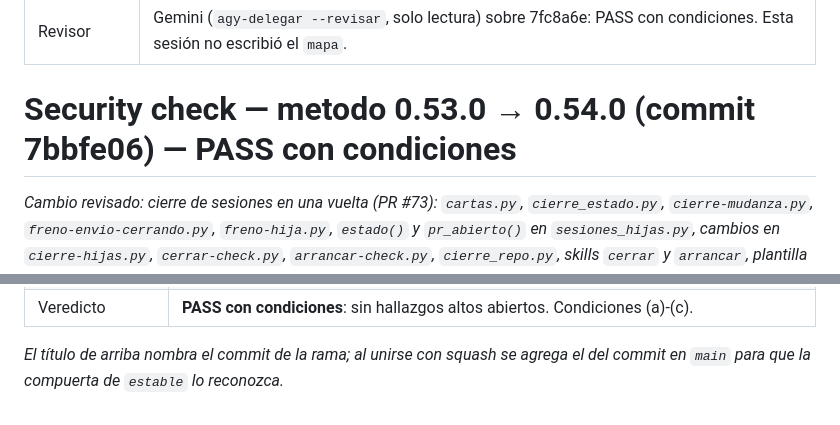
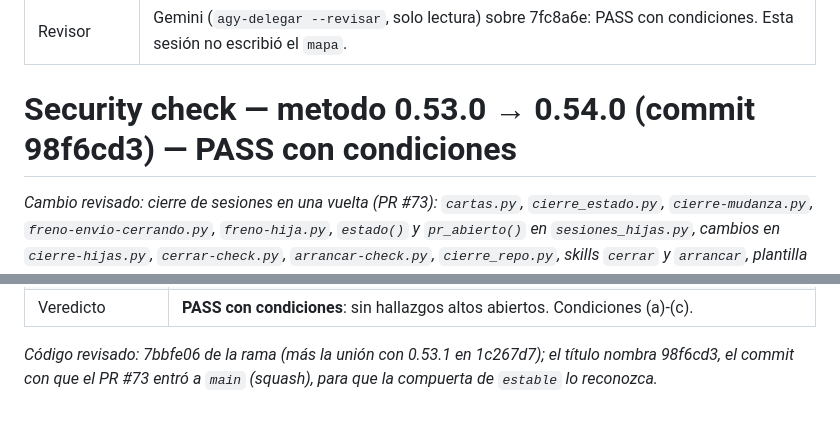
Before and after one commit to raimondifernando-web/claude-catalogo, a Markdown page: .claude/security-checks/2026-10-22-metodo-0.54.0.md, 2 parts joined by grey strips. GitHub-like rendering.

Commit message:
security check: metodo 0.53.0 → 0.54.0 nombra el commit de main (98f6cd3) para la compuerta de estable (#75)
Co-authored-by: Claude Opus 5.5 <noreply@anthropic.com>

```diff
--- a/.claude/security-checks/2026-10-22-metodo-0.54.0.md
+++ b/.claude/security-checks/2026-10-22-metodo-0.54.0.md
@@ -12,7 +12,7 @@
 | Condiciones | (a) `mapa actualizar --out DIR` escribe donde se le diga con los permisos por defecto (es a pedido de la persona). (b) `mapa.py` busca el repo del catálogo en una ruta fija (`~/Proyectos/Tech/claude-catalogo`): en la computadora de un cliente no existe y el dato queda vacío, sin error; es una ruta de quien acompaña dentro del código público y conviene sacarla en la próxima versión. |
 | Revisor | Gemini (`agy-delegar --revisar`, solo lectura) sobre 7fc8a6e: PASS con condiciones. Esta sesión no escribió el `mapa`. |
 
-# Security check — metodo 0.53.0 → 0.54.0 (commit 7bbfe06) — PASS con condiciones
+# Security check — metodo 0.53.0 → 0.54.0 (commit 98f6cd3) — PASS con condiciones
 
 *Cambio revisado: cierre de sesiones en una vuelta (PR #73): `cartas.py`, `cierre_estado.py`, `cierre-mudanza.py`, `freno-envio-cerrando.py`, `freno-hija.py`, `estado()` y `pr_abierto()` en `sesiones_hijas.py`, cambios en `cierre-hijas.py`, `cerrar-check.py`, `arrancar-check.py`, `cierre_repo.py`, skills `cerrar` y `arrancar`, plantilla de PENDIENTES y 6 pruebas nuevas.*
 
@@ -30,4 +30,4 @@
 | También en el rango: 0.53.1 (PR #71, +210/−26) | `mapa` deja de rehacerse por fechas (compara nombres) y `herramientas-para` busca en el mapa (`mapa.listar_piezas`). Ojo: `herramientas-para` lo llama el hook `consultar-ecosistema` (PreToolUse, tope 15 s), así que ahora ese hook puede rehacer el mapa y escribir en `<config>/mapa/`; si falla o tarda, cae al recorrido directo del disco o el hook vence y deja pasar (no frena). Sin red ni ejecución nueva fuera de pruebas. Revisado por esta sesión leyendo el diff; esta sesión no lo escribió. |
 | Veredicto | **PASS con condiciones**: sin hallazgos altos abiertos. Condiciones (a)-(c). |
 
-*El título de arriba nombra el commit de la rama; al unirse con squash se agrega el del commit en `main` para que la compuerta de `estable` lo reconozca.*
+*Código revisado: 7bbfe06 de la rama (más la unión con 0.53.1 en 1c267d7); el título nombra 98f6cd3, el commit con que el PR #73 entró a `main` (squash), para que la compuerta de `estable` lo reconozca.*
```
